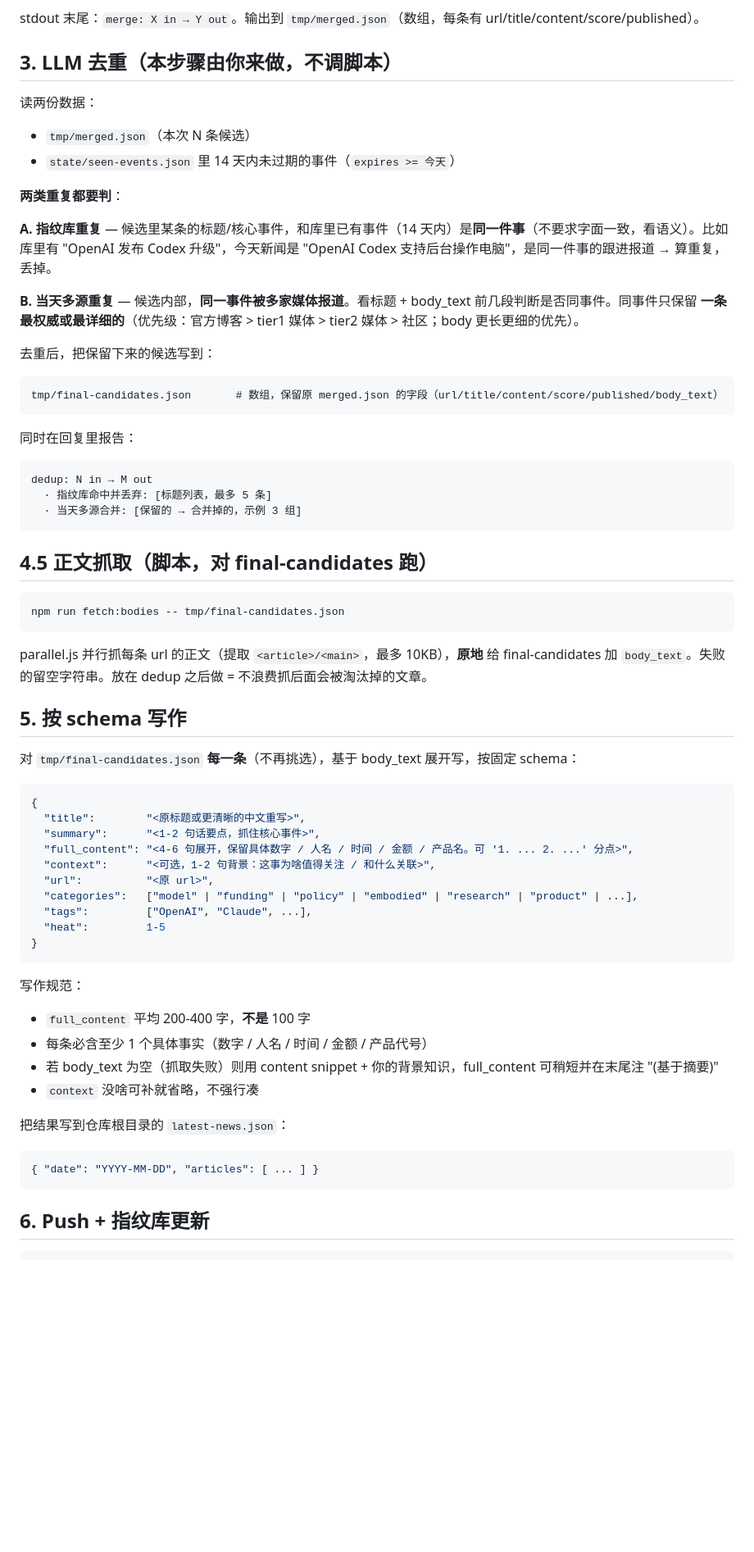
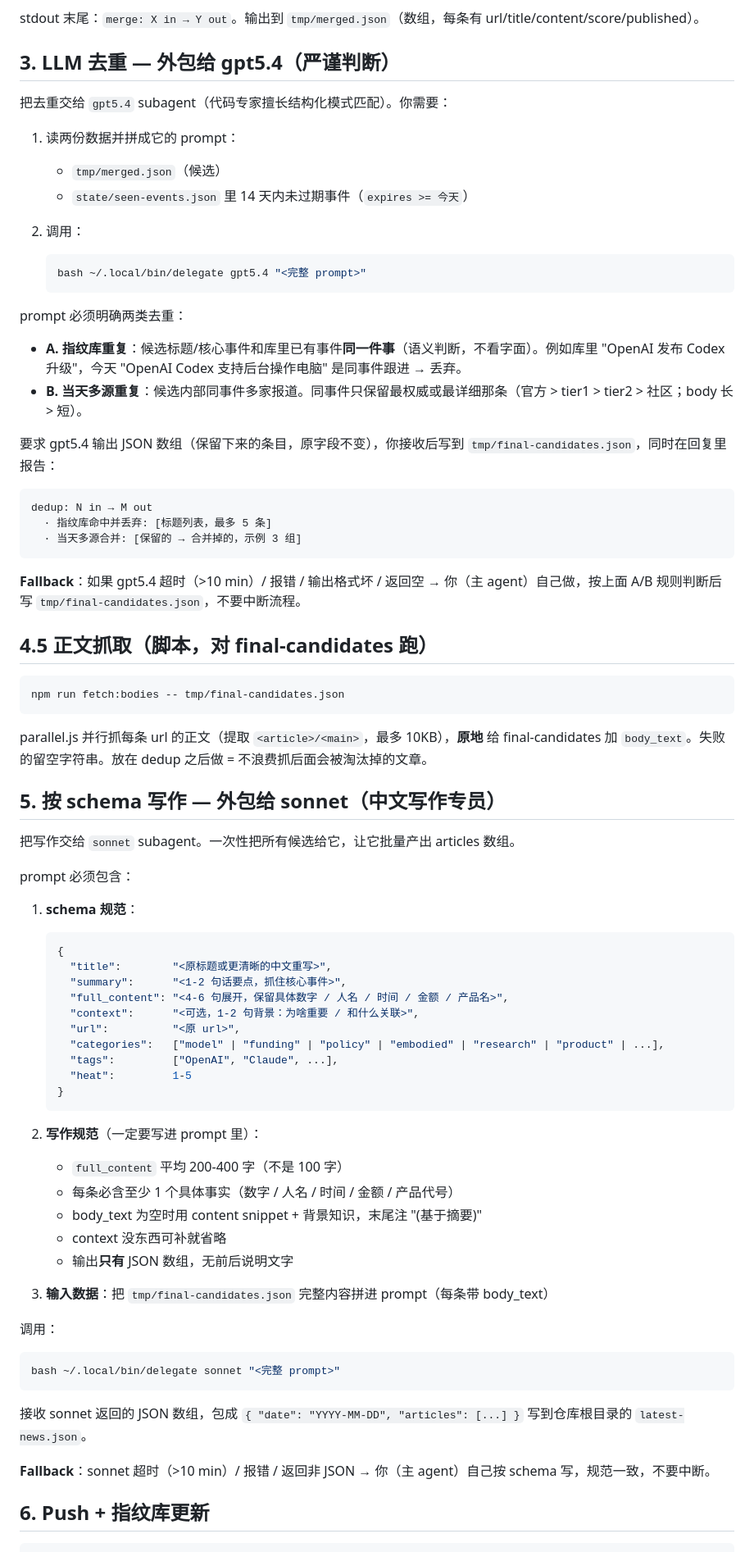
Before and after one commit to Shujie-Xu/ai-daily, a Markdown page: config/prompts/daily-run.md, the part around the change. Shown at 82% size. Rendered like a GitHub page; blank space fills up the shorter version.

Commit message:
feat: ai-daily delegates dedup + writing to subagents
Step 3 (LLM dedup) → bash delegate gpt5.4 (rigorous structured judgment)
Step 5 (schema writing) → bash delegate sonnet (Chinese writing specialist)

Each step has explicit fallback: if subagent times out / errors / returns
malformed output, main agent does the work itself. Pipeline never stalls.

Subagents are auto-discoverable: pi-spawned process loads ~/.pi/agent/AGENTS.md
which already documents the delegate dispatcher.

Co-Authored-By: Claude Sonnet 4.6 <noreply@anthropic.com>

````diff
--- a/config/prompts/daily-run.md
+++ b/config/prompts/daily-run.md
@@ -26,31 +26,32 @@ merge.js 会做：URL 去重（含跨次 `state/seen-urls.json`）、Tavily scor
 
 stdout 末尾：`merge: X in → Y out`。输出到 `tmp/merged.json`（数组，每条有 url/title/content/score/published）。
 
-## 3. LLM 去重（本步骤由你来做，不调脚本）
+## 3. LLM 去重 — 外包给 gpt5.4（严谨判断）
 
-读两份数据：
-- `tmp/merged.json`（本次 N 条候选）
-- `state/seen-events.json` 里 14 天内未过期的事件（`expires >= 今天`）
+把去重交给 `gpt5.4` subagent（代码专家擅长结构化模式匹配）。你需要：
 
-**两类重复都要判**：
+1. 读两份数据并拼成它的 prompt：
+   - `tmp/merged.json`（候选）
+   - `state/seen-events.json` 里 14 天内未过期事件（`expires >= 今天`）
 
-**A. 指纹库重复** — 候选里某条的标题/核心事件，和库里已有事件（14 天内）是**同一件事**（不要求字面一致，看语义）。比如库里有 "OpenAI 发布 Codex 升级"，今天新闻是 "OpenAI Codex 支持后台操作电脑"，是同一件事的跟进报道 → 算重复，丢掉。
+2. 调用：
+   ```bash
+   bash ~/.local/bin/delegate gpt5.4 "<完整 prompt>"
+   ```
 
-**B. 当天多源重复** — 候选内部，**同一事件被多家媒体报道**。看标题 + body_text 前几段判断是否同事件。同事件只保留 **一条最权威或最详细的**（优先级：官方博客 > tier1 媒体 > tier2 媒体 > 社区；body 更长更细的优先）。
+prompt 必须明确两类去重：
+- **A. 指纹库重复**：候选标题/核心事件和库里已有事件**同一件事**（语义判断，不看字面）。例如库里 "OpenAI 发布 Codex 升级"，今天 "OpenAI Codex 支持后台操作电脑" 是同事件跟进 → 丢弃。
+- **B. 当天多源重复**：候选内部同事件多家报道。同事件只保留最权威或最详细那条（官方 > tier1 > tier2 > 社区；body 长 > 短）。
 
-去重后，把保留下来的候选写到：
-
-```
-tmp/final-candidates.json       # 数组，保留原 merged.json 的字段（url/title/content/score/published/body_text）
-```
-
-同时在回复里报告：
+要求 gpt5.4 输出 JSON 数组（保留下来的条目，原字段不变），你接收后写到 `tmp/final-candidates.json`，同时在回复里报告：
 
 ```
 dedup: N in → M out
   · 指纹库命中并丢弃: [标题列表，最多 5 条]
   · 当天多源合并: [保留的 → 合并掉的，示例 3 组]
 ```
+
+**Fallback**：如果 gpt5.4 超时（>10 min）/ 报错 / 输出格式坏 / 返回空 → 你（主 agent）自己做，按上面 A/B 规则判断后写 `tmp/final-candidates.json`，不要中断流程。
 
 ## 4.5 正文抓取（脚本，对 final-candidates 跑）
 
@@ -60,33 +61,43 @@ npm run fetch:bodies -- tmp/final-candidates.json
 
 parallel.js 并行抓每条 url 的正文（提取 `<article>/<main>`，最多 10KB），**原地** 给 final-candidates 加 `body_text`。失败的留空字符串。放在 dedup 之后做 = 不浪费抓后面会被淘汰掉的文章。
 
-## 5. 按 schema 写作
+## 5. 按 schema 写作 — 外包给 sonnet（中文写作专员）
 
-对 `tmp/final-candidates.json` **每一条**（不再挑选），基于 body_text 展开写，按固定 schema：
+把写作交给 `sonnet` subagent。一次性把所有候选给它，让它批量产出 articles 数组。
 
-```json
-{
-  "title":        "<原标题或更清晰的中文重写>",
-  "summary":      "<1-2 句话要点，抓住核心事件>",
-  "full_content": "<4-6 句展开，保留具体数字 / 人名 / 时间 / 金额 / 产品名。可 '1. ... 2. ...' 分点>",
-  "context":      "<可选，1-2 句背景：这事为啥值得关注 / 和什么关联>",
-  "url":          "<原 url>",
-  "categories":   ["model" | "funding" | "policy" | "embodied" | "research" | "product" | ...],
-  "tags":         ["OpenAI", "Claude", ...],
-  "heat":         1-5
-}
+prompt 必须包含：
+
+1. **schema 规范**：
+   ```json
+   {
+     "title":        "<原标题或更清晰的中文重写>",
+     "summary":      "<1-2 句话要点，抓住核心事件>",
+     "full_content": "<4-6 句展开，保留具体数字 / 人名 / 时间 / 金额 / 产品名>",
+     "context":      "<可选，1-2 句背景：为啥重要 / 和什么关联>",
+     "url":          "<原 url>",
+     "categories":   ["model" | "funding" | "policy" | "embodied" | "research" | "product" | ...],
+     "tags":         ["OpenAI", "Claude", ...],
+     "heat":         1-5
+   }
+   ```
+
+2. **写作规范**（一定要写进 prompt 里）：
+   - `full_content` 平均 200-400 字（不是 100 字）
+   - 每条必含至少 1 个具体事实（数字 / 人名 / 时间 / 金额 / 产品代号）
+   - body_text 为空时用 content snippet + 背景知识，末尾注 "(基于摘要)"
+   - context 没东西可补就省略
+   - 输出**只有** JSON 数组，无前后说明文字
+
+3. **输入数据**：把 `tmp/final-candidates.json` 完整内容拼进 prompt（每条带 body_text）
+
+调用：
+```bash
+bash ~/.local/bin/delegate sonnet "<完整 prompt>"
 ```
 
-写作规范：
-- `full_content` 平均 200-400 字，**不是** 100 字
-- 每条必含至少 1 个具体事实（数字 / 人名 / 时间 / 金额 / 产品代号）
-- 若 body_text 为空（抓取失败）则用 content snippet + 你的背景知识，full_content 可稍短并在末尾注 "(基于摘要)"
-- `context` 没啥可补就省略，不强行凑
+接收 sonnet 返回的 JSON 数组，包成 `{ "date": "YYYY-MM-DD", "articles": [...] }` 写到仓库根目录的 `latest-news.json`。
 
-把结果写到仓库根目录的 `latest-news.json`：
-```json
-{ "date": "YYYY-MM-DD", "articles": [ ... ] }
-```
+**Fallback**：sonnet 超时（>10 min）/ 报错 / 返回非 JSON → 你（主 agent）自己按 schema 写，规范一致，不要中断。
 
 ## 6. Push + 指纹库更新
 
````
